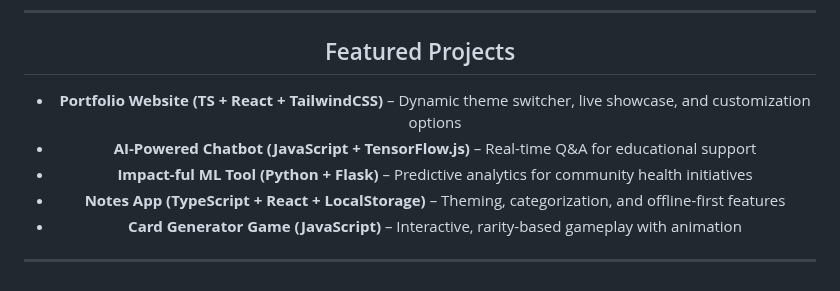
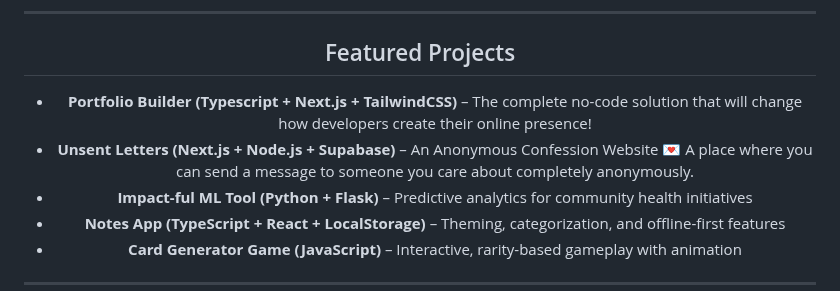
Before and after one commit to kunal-shetty/kunal-shetty, a Markdown page: README.md, the part around the change. GitHub-like rendering.

```diff
--- a/README.md
+++ b/README.md
@@ -39,8 +39,9 @@
 ---
 
 ##  Featured Projects
-- **Portfolio Website (TS + React + TailwindCSS)** – Dynamic theme switcher, live showcase, and customization options
-- **AI-Powered Chatbot (JavaScript + TensorFlow.js)** – Real-time Q&A for educational support
+- **Portfolio Builder (Typescript + Next.js + TailwindCSS)** – The complete no-code solution that will change how developers create their online presence!
+- **Unsent Letters (Next.js + Node.js + Supabase)** – An Anonymous Confession Website 💌
+A place where you can send a message to someone you care about completely anonymously.
 - **Impact-ful ML Tool (Python + Flask)** – Predictive analytics for community health initiatives
 - **Notes App (TypeScript + React + LocalStorage)** – Theming, categorization, and offline-first features
 - **Card Generator Game (JavaScript)** – Interactive, rarity-based gameplay with animation
```
